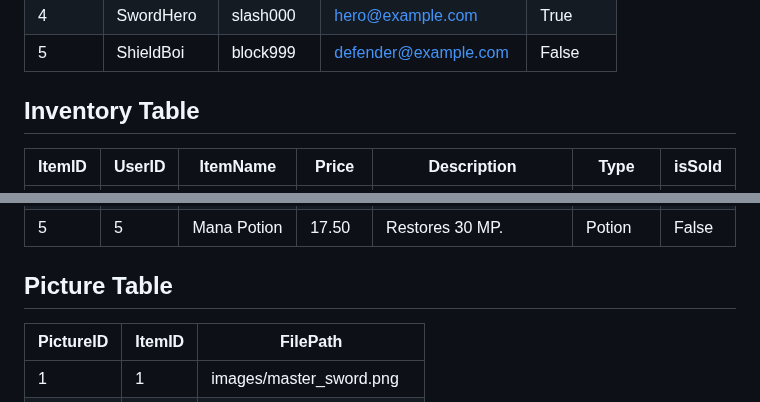
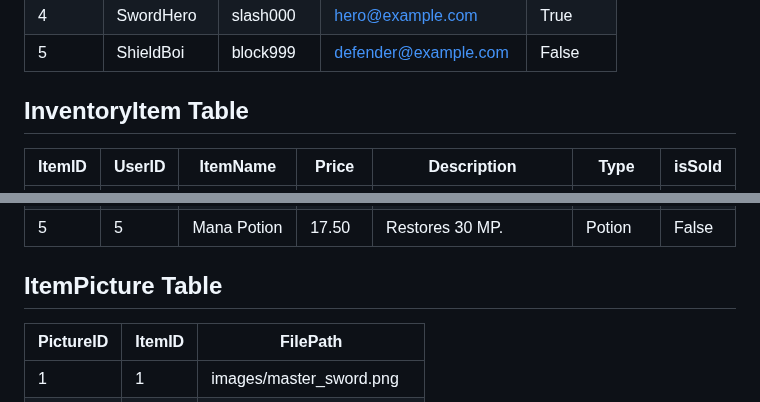
Before and after one commit to AustinDrakeHodge/swe-3133-spring-2025-team-6, a Markdown page: TechnicalDesign/TechnicalDesign.md, 2 parts joined by grey strips. Drawn GitHub-style.

```diff
--- a/TechnicalDesign/TechnicalDesign.md
+++ b/TechnicalDesign/TechnicalDesign.md
@@ -136,7 +136,7 @@ https://restfulapi.net/
 |        4 | SwordHero  | slash000   | hero@example.com      | True      |
 |        5 | ShieldBoi  | block999   | defender@example.com  | False     |
 
-## Inventory Table
+## InventoryItem Table
 |   ItemID |   UserID | ItemName       |   Price | Description                              | Type       | isSold   |
 |----------|----------|----------------|---------|------------------------------------------|------------|----------|
 |        1 |        1 | Master Sword   |  299.99 | Legendary sword with magical properties. | Sword      | False    |
@@ -145,7 +145,7 @@ https://restfulapi.net/
 |        4 |        4 | Dragon Shield  |  199.99 | Provides high defense against fire.      | Shield     | False    |
 |        5 |        5 | Mana Potion    |   17.50  | Restores 30 MP.                          | Potion     | False    |
 
-## Picture Table
+## ItemPicture Table
 |   PictureID |   ItemID | FilePath                  |
 |-------------|----------|---------------------------|
 |           1 |        1 | images/master_sword.png   |
```
